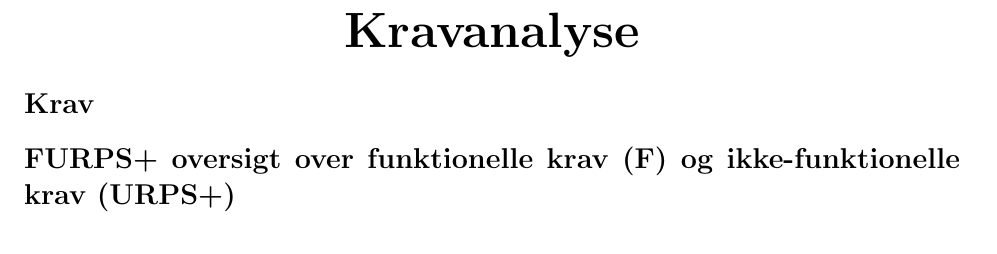
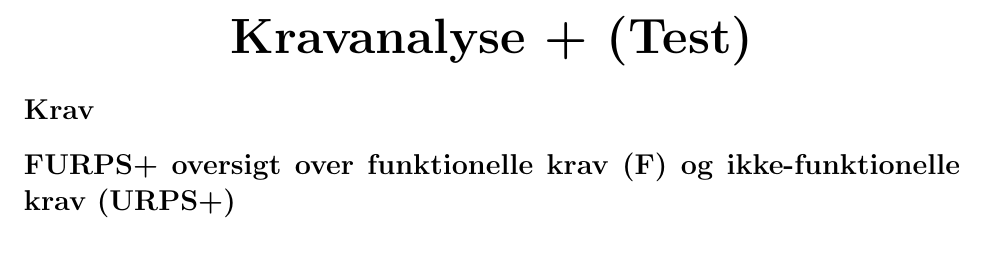
Before and after one commit to ViktorFoerrisdahl/SW3PRJ3_5, a LaTeX problem sheet (rapport/kravanalyse.tex): part of page 1 of 3, cut so that both start at the same text. Compiled offline with pdfLaTeX.

Commit message:
Sync rapport fra Overleaf (2026-09-29 21:35)

```diff
--- a/rapport/kravanalyse.tex
+++ b/rapport/kravanalyse.tex
@@ -6,7 +6,7 @@
 
 \begin{document}
 \begin{center}
-{\Huge \textbf{Kravanalyse}}\\[0.5em]
+{\Huge \textbf{Kravanalyse + (Test)}}\\[0.5em]
 \end{center}
 
 \section*{Krav}
```
